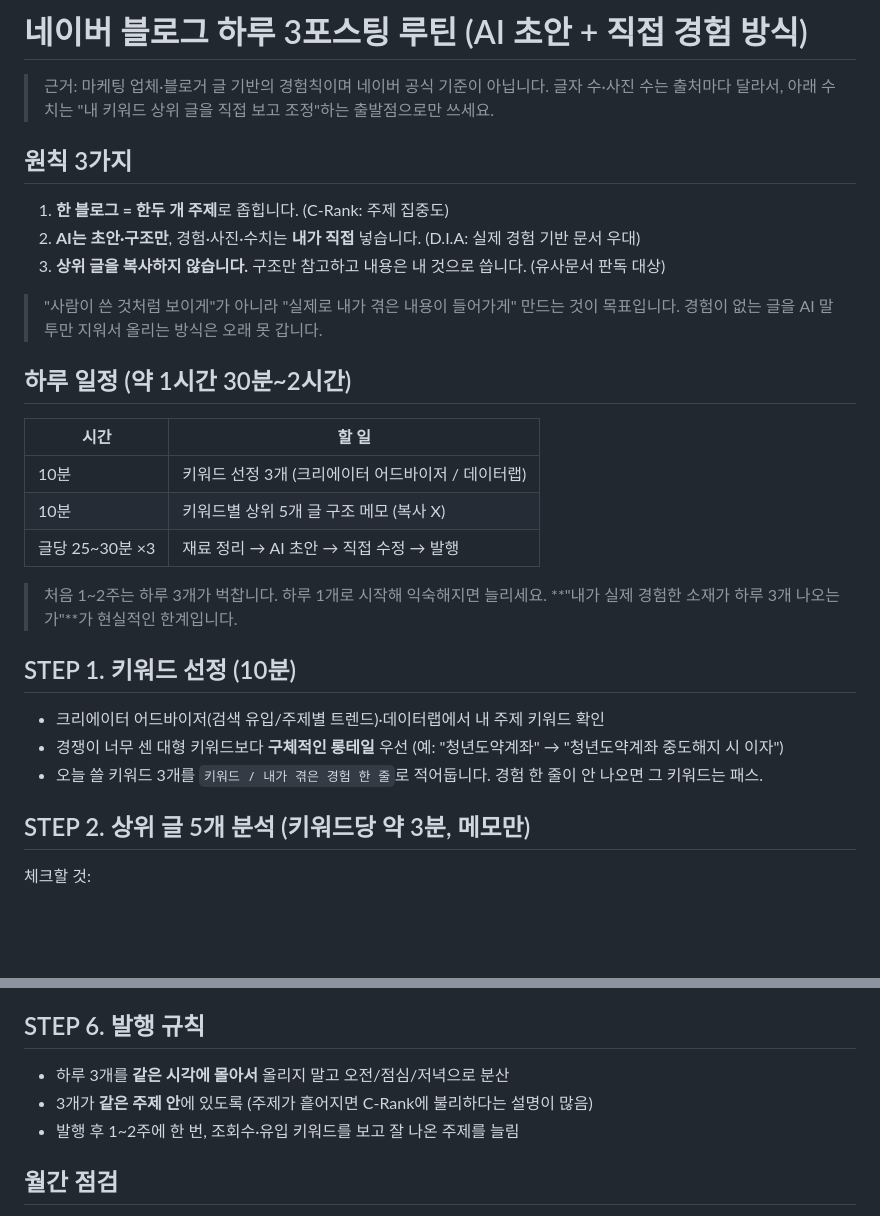
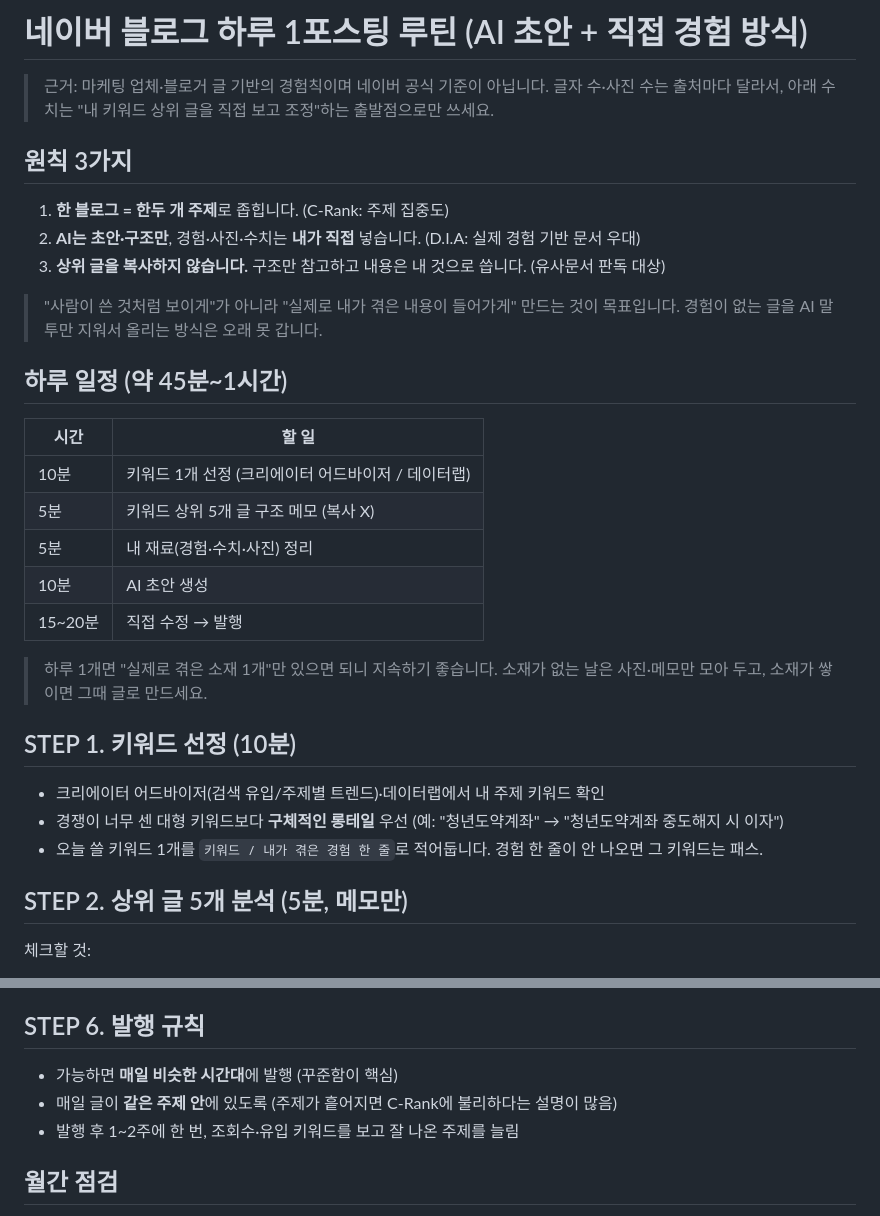
Before and after one commit to assxq/-, a Markdown page: blog-routine.md, 2 parts joined by grey strips. GitHub-like rendering; blank space fills up the shorter version.

Commit message:
Change routine to 1 post per day
Co-Authored-By: Claude Sonnet 5.5 <noreply@anthropic.com>
Claude-Session: https://claude.ai/code/session_017xokH8iV4VKGWbaXpxrLp6

```diff
--- a/blog-routine.md
+++ b/blog-routine.md
@@ -1,4 +1,4 @@
-# 네이버 블로그 하루 3포스팅 루틴 (AI 초안 + 직접 경험 방식)
+# 네이버 블로그 하루 1포스팅 루틴 (AI 초안 + 직접 경험 방식)
 
 > 근거: 마케팅 업체·블로거 글 기반의 경험칙이며 네이버 공식 기준이 아닙니다.
 > 글자 수·사진 수는 출처마다 달라서, 아래 수치는 "내 키워드 상위 글을 직접 보고 조정"하는 출발점으로만 쓰세요.
@@ -11,22 +11,24 @@
 > "사람이 쓴 것처럼 보이게"가 아니라 "실제로 내가 겪은 내용이 들어가게" 만드는 것이 목표입니다.
 > 경험이 없는 글을 AI 말투만 지워서 올리는 방식은 오래 못 갑니다.
 
-## 하루 일정 (약 1시간 30분~2시간)
+## 하루 일정 (약 45분~1시간)
 | 시간 | 할 일 |
 |---|---|
-| 10분 | 키워드 선정 3개 (크리에이터 어드바이저 / 데이터랩) |
-| 10분 | 키워드별 상위 5개 글 구조 메모 (복사 X) |
-| 글당 25~30분 ×3 | 재료 정리 → AI 초안 → 직접 수정 → 발행 |
+| 10분 | 키워드 1개 선정 (크리에이터 어드바이저 / 데이터랩) |
+| 5분 | 키워드 상위 5개 글 구조 메모 (복사 X) |
+| 5분 | 내 재료(경험·수치·사진) 정리 |
+| 10분 | AI 초안 생성 |
+| 15~20분 | 직접 수정 → 발행 |
 
-> 처음 1~2주는 하루 3개가 벅찹니다. 하루 1개로 시작해 익숙해지면 늘리세요.
-> **"내가 실제 경험한 소재가 하루 3개 나오는가"**가 현실적인 한계입니다.
+> 하루 1개면 "실제로 겪은 소재 1개"만 있으면 되니 지속하기 좋습니다.
+> 소재가 없는 날은 사진·메모만 모아 두고, 소재가 쌓이면 그때 글로 만드세요.
 
 ## STEP 1. 키워드 선정 (10분)
 - 크리에이터 어드바이저(검색 유입/주제별 트렌드)·데이터랩에서 내 주제 키워드 확인
 - 경쟁이 너무 센 대형 키워드보다 **구체적인 롱테일** 우선 (예: "청년도약계좌" → "청년도약계좌 중도해지 시 이자")
-- 오늘 쓸 키워드 3개를 `키워드 / 내가 겪은 경험 한 줄`로 적어둡니다. 경험 한 줄이 안 나오면 그 키워드는 패스.
+- 오늘 쓸 키워드 1개를 `키워드 / 내가 겪은 경험 한 줄`로 적어둡니다. 경험 한 줄이 안 나오면 그 키워드는 패스.
 
-## STEP 2. 상위 글 5개 분석 (키워드당 약 3분, 메모만)
+## STEP 2. 상위 글 5개 분석 (5분, 메모만)
 체크할 것:
 - 제목 형태 / 소제목 개수와 순서 / 대략 분량 / 사진 개수 / 표·목록 사용 여부
 - **빠져 있는 정보** (이게 내 글의 차별점)
@@ -65,8 +67,8 @@ AI에 넣기 전에 **내가** 적습니다.
 - [ ] 상위 글과 문장이 겹치지 않음
 
 ## STEP 6. 발행 규칙
-- 하루 3개를 **같은 시각에 몰아서** 올리지 말고 오전/점심/저녁으로 분산
-- 3개가 **같은 주제 안**에 있도록 (주제가 흩어지면 C-Rank에 불리하다는 설명이 많음)
+- 가능하면 **매일 비슷한 시간대**에 발행 (꾸준함이 핵심)
+- 매일 글이 **같은 주제 안**에 있도록 (주제가 흩어지면 C-Rank에 불리하다는 설명이 많음)
 - 발행 후 1~2주에 한 번, 조회수·유입 키워드를 보고 잘 나온 주제를 늘림
 
 ## 월간 점검
```
